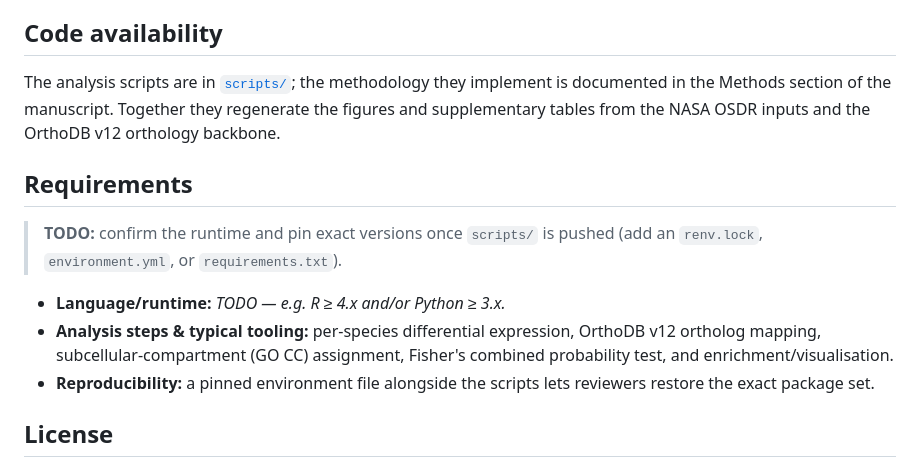
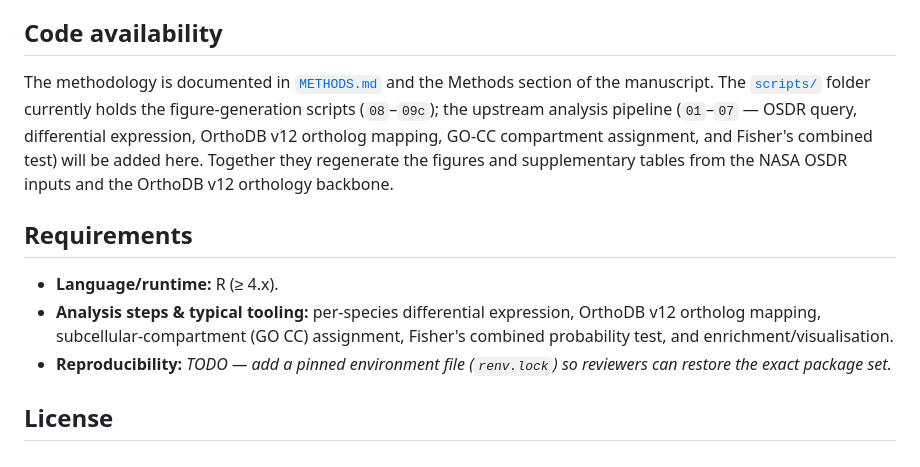
Before and after one commit to dr-richard-barker/OSDR_X-species_V2, a Markdown page: README.md, the part around the change. GitHub-like rendering.

Commit message:
Polish README: confirm R runtime, link METHODS.md, note 01-07 scripts pending
Co-Authored-By: Claude Fable 5 <noreply@anthropic.com>

```diff
--- a/README.md
+++ b/README.md
@@ -79,22 +79,22 @@ machine-readable outputs of those analyses.
 
 ## Code availability
 
-The analysis scripts are in [`scripts/`](scripts/); the methodology they
-implement is documented in the Methods section of the manuscript. Together they
-regenerate the figures and supplementary tables from the NASA OSDR inputs and the
-OrthoDB v12 orthology backbone.
+The methodology is documented in [`METHODS.md`](METHODS.md) and the Methods
+section of the manuscript. The [`scripts/`](scripts/) folder currently holds the
+figure-generation scripts (`08`–`09c`); the upstream analysis pipeline (`01`–`07`
+— OSDR query, differential expression, OrthoDB v12 ortholog mapping, GO-CC
+compartment assignment, and Fisher's combined test) will be added here. Together
+they regenerate the figures and supplementary tables from the NASA OSDR inputs
+and the OrthoDB v12 orthology backbone.
 
 ## Requirements
 
-> **TODO:** confirm the runtime and pin exact versions once `scripts/` is pushed
-> (add an `renv.lock`, `environment.yml`, or `requirements.txt`).
-
-- **Language/runtime:** _TODO — e.g. R ≥ 4.x and/or Python ≥ 3.x._
+- **Language/runtime:** R (≥ 4.x).
 - **Analysis steps & typical tooling:** per-species differential expression,
   OrthoDB v12 ortholog mapping, subcellular-compartment (GO CC) assignment,
   Fisher's combined probability test, and enrichment/visualisation.
-- **Reproducibility:** a pinned environment file alongside the scripts lets
-  reviewers restore the exact package set.
+- **Reproducibility:** _TODO — add a pinned environment file (`renv.lock`) so
+  reviewers can restore the exact package set._
 
 ## License
 
```
